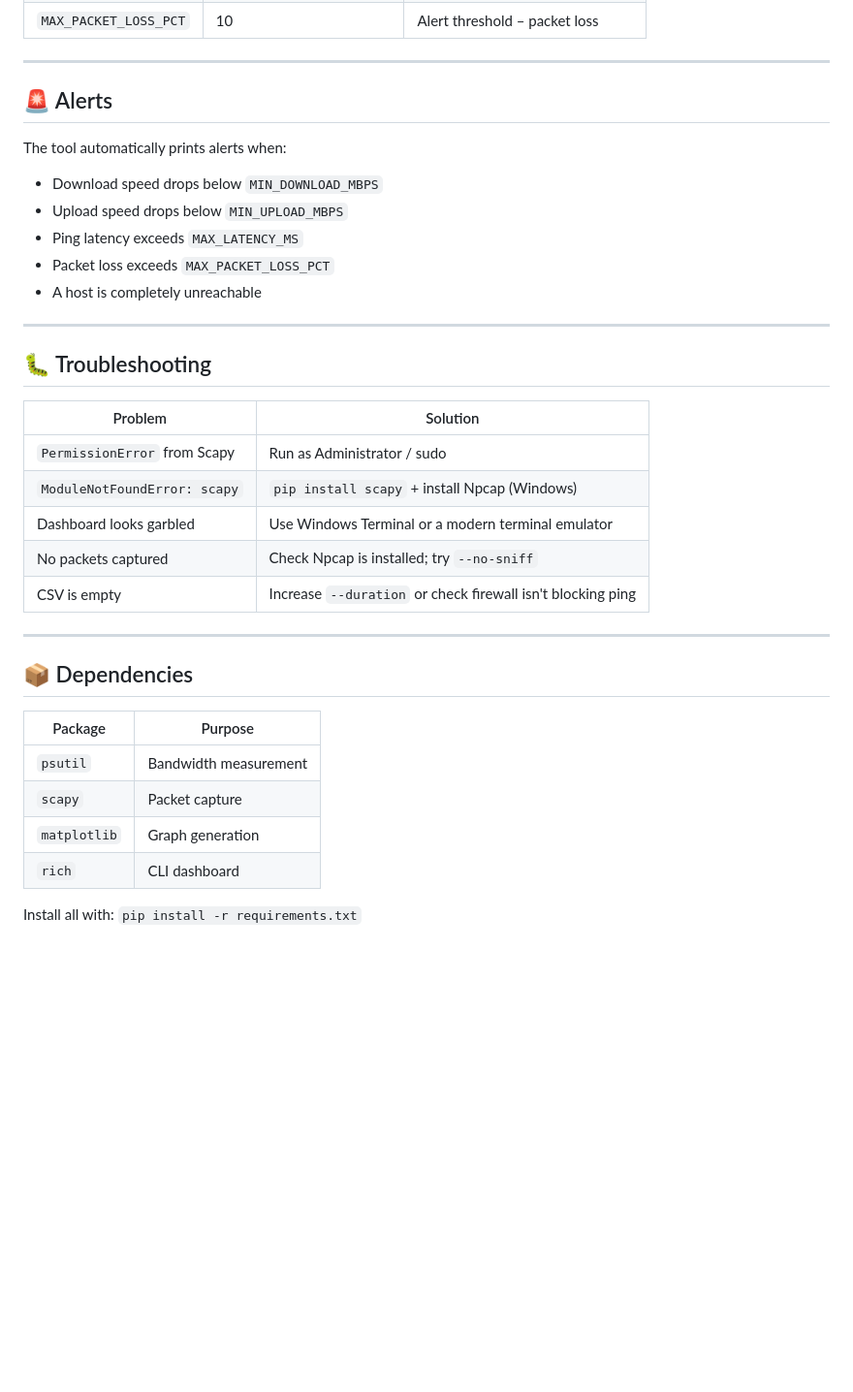
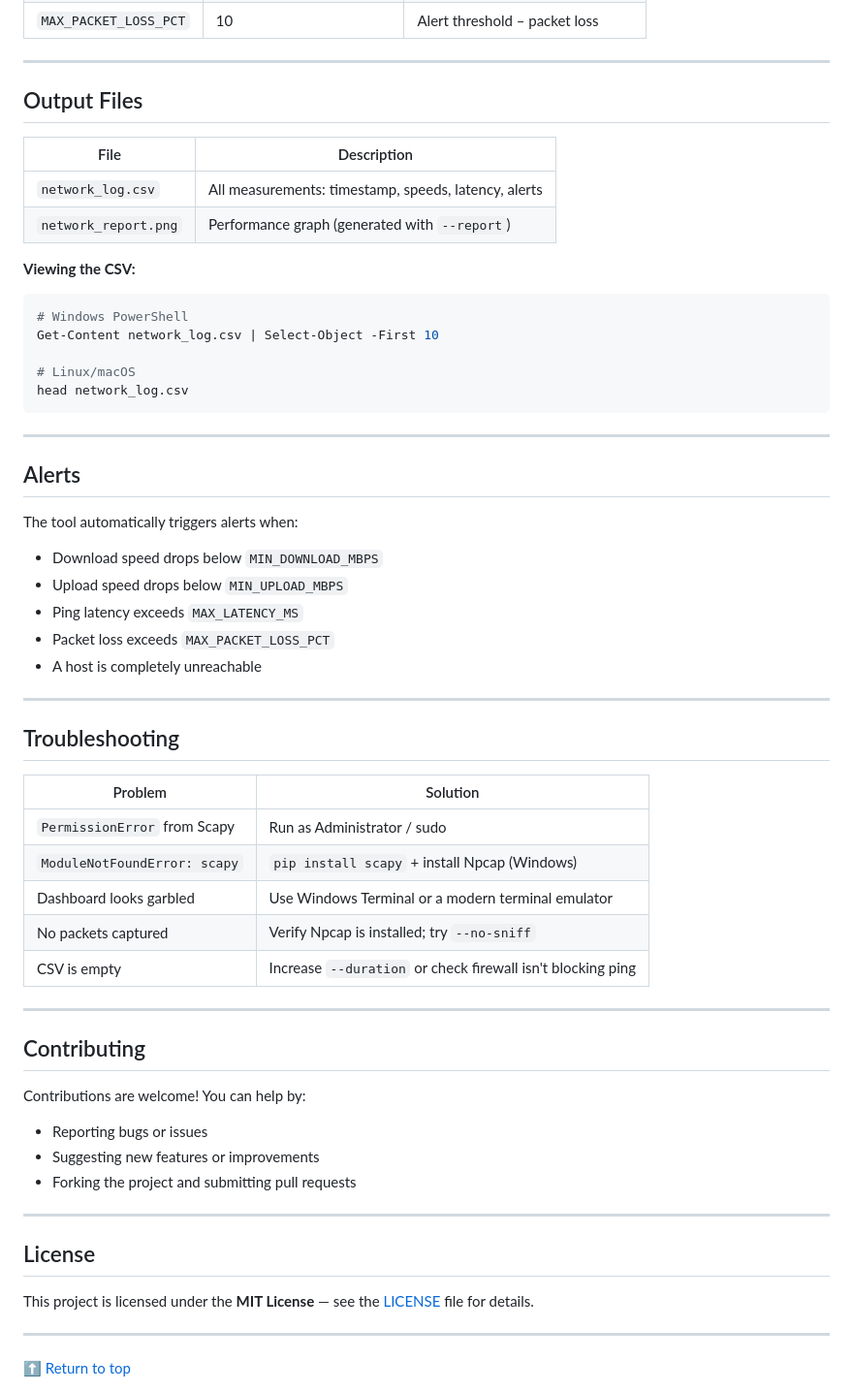
Before and after one commit to Waroo04/Network-Monitoring---Performance-Analysis, a Markdown page: README.md, the part around one of its changes. Shown at 97% size. Drawn GitHub-style; blank space fills up the shorter version.

````diff
--- a/README.md
+++ b/README.md
@@ -123,9 +174,29 @@ Edit **`config.py`** to customise everything:
 
 ---
 
-## 🚨 Alerts
+## Output Files
 
-The tool automatically prints alerts when:
+| File | Description |
+|------|-------------|
+| `network_log.csv` | All measurements: timestamp, speeds, latency, alerts |
+| `network_report.png` | Performance graph (generated with `--report`) |
+
+**Viewing the CSV:**
+
+```sh
+# Windows PowerShell
+Get-Content network_log.csv | Select-Object -First 10
+
+# Linux/macOS
+head network_log.csv
+```
+
+---
+
+## Alerts
+
+The tool automatically triggers alerts when:
+
 - Download speed drops below `MIN_DOWNLOAD_MBPS`
 - Upload speed drops below `MIN_UPLOAD_MBPS`
 - Ping latency exceeds `MAX_LATENCY_MS`
@@ -134,25 +205,32 @@ The tool automatically prints alerts when:
 
 ---
 
-## 🐛 Troubleshooting
+## Troubleshooting
 
 | Problem | Solution |
-|---|---|
+|---------|----------|
 | `PermissionError` from Scapy | Run as Administrator / sudo |
 | `ModuleNotFoundError: scapy` | `pip install scapy` + install Npcap (Windows) |
 | Dashboard looks garbled | Use Windows Terminal or a modern terminal emulator |
-| No packets captured | Check Npcap is installed; try `--no-sniff` |
+| No packets captured | Verify Npcap is installed; try `--no-sniff` |
 | CSV is empty | Increase `--duration` or check firewall isn't blocking ping |
 
 ---
 
-## 📦 Dependencies
+## Contributing
 
-| Package | Purpose |
-|---|---|
-| `psutil` | Bandwidth measurement |
-| `scapy` | Packet capture |
-| `matplotlib` | Graph generation |
-| `rich` | CLI dashboard |
+Contributions are welcome! You can help by:
 
-Install all with: `pip install -r requirements.txt`
+- Reporting bugs or issues
+- Suggesting new features or improvements
+- Forking the project and submitting pull requests
+
+---
+
+## License
+
+This project is licensed under the **MIT License** — see the [LICENSE](LICENSE) file for details.
+
+---
+
+<div align="left"><a href="#top">⬆ Return to top</a></div>
````
Also changed, not shown: other parts of README.md (+106 -55 lines).
